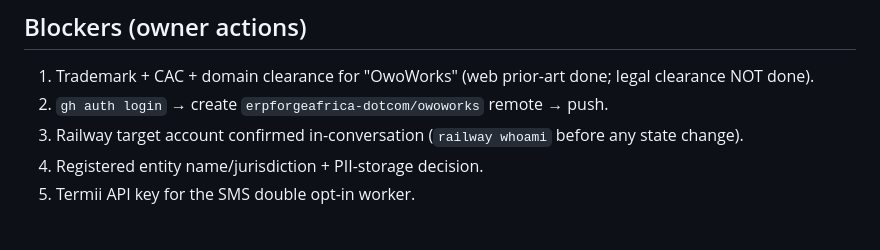
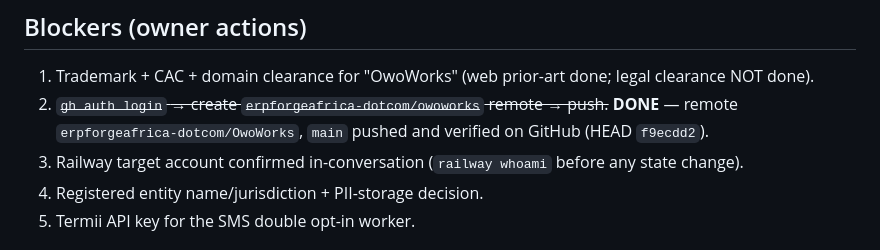
Before and after one commit to erpforgeafrica-dotcom/OwoWorks, a Markdown page: STATUS.md, the part around the change. Drawn GitHub-style.

Commit message:
docs(status): mark GitHub push done; remote erpforgeafrica-dotcom/OwoWorks

```diff
--- a/STATUS.md
+++ b/STATUS.md
@@ -59,7 +59,8 @@ Proof bundles: `PROOF/C1-lead-backend-live/` and `PROOF/C2-live-api-proof/`
 ## Blockers (owner actions)
 
 1. Trademark + CAC + domain clearance for "OwoWorks" (web prior-art done; legal clearance NOT done).
-2. `gh auth login` → create `erpforgeafrica-dotcom/owoworks` remote → push.
+2. ~~`gh auth login` → create `erpforgeafrica-dotcom/owoworks` remote → push.~~ **DONE** — remote
+   `erpforgeafrica-dotcom/OwoWorks`, `main` pushed and verified on GitHub (HEAD `f9ecdd2`).
 3. Railway target account confirmed in-conversation (`railway whoami` before any state change).
 4. Registered entity name/jurisdiction + PII-storage decision.
 5. Termii API key for the SMS double opt-in worker.
```
